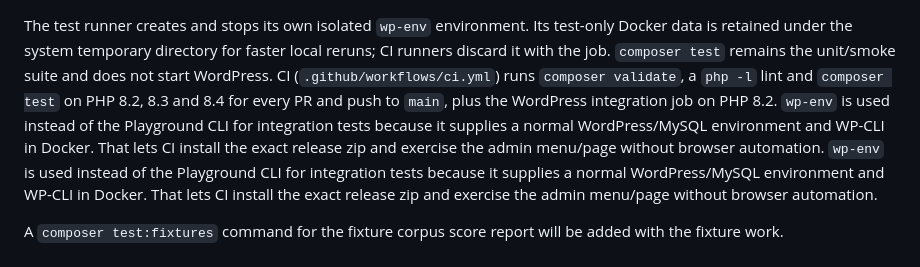
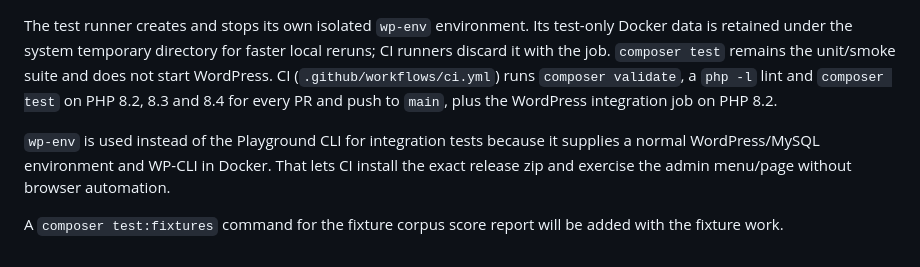
Before and after one commit to Archdiocese-of-Cape-Town/adct.org.za, a Markdown page: docs/testing.md, the part around the change. Rendered like a GitHub page.

Commit message:
Clarify WordPress integration test docs
Describe the WP-CLI harness accurately and clean up the rebased testing guide.

Co-authored-by: Copilot App <223556219+Copilot@users.noreply.github.com>

````diff
--- a/docs/testing.md
+++ b/docs/testing.md
@@ -104,7 +104,7 @@ npm run test:integration
 ```
 
 The test runner creates and stops its own isolated `wp-env` environment. Its test-only Docker data is retained under the system temporary directory for faster local reruns; CI runners discard it with the job. `composer test` remains the unit/smoke suite and does not start WordPress. CI (`.github/workflows/ci.yml`) runs `composer validate`, a `php -l` lint and `composer test` on PHP 8.2, 8.3 and 8.4 for every PR and push to `main`, plus the WordPress integration job on PHP 8.2.
-`wp-env` is used instead of the Playground CLI for integration tests because it supplies a normal WordPress/MySQL environment and WP-CLI in Docker. That lets CI install the exact release zip and exercise the admin menu/page without browser automation.
+
 `wp-env` is used instead of the Playground CLI for integration tests because it supplies a normal WordPress/MySQL environment and WP-CLI in Docker. That lets CI install the exact release zip and exercise the admin menu/page without browser automation.
 
 A `composer test:fixtures` command for the fixture corpus score report will be added with the fixture work.
````
Also changed, not shown: docs/development.md (+1 -1 lines).
